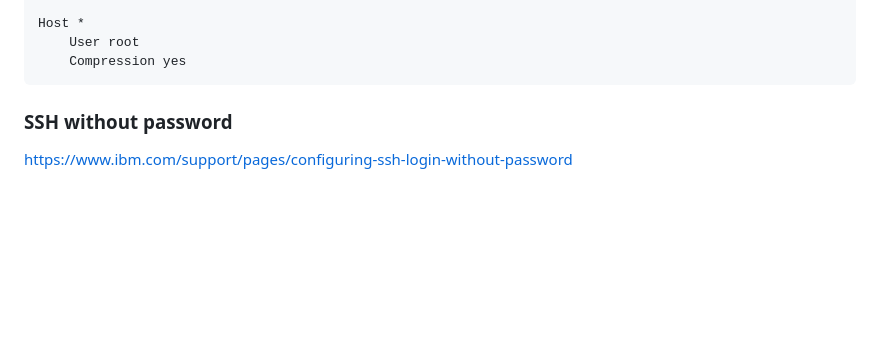
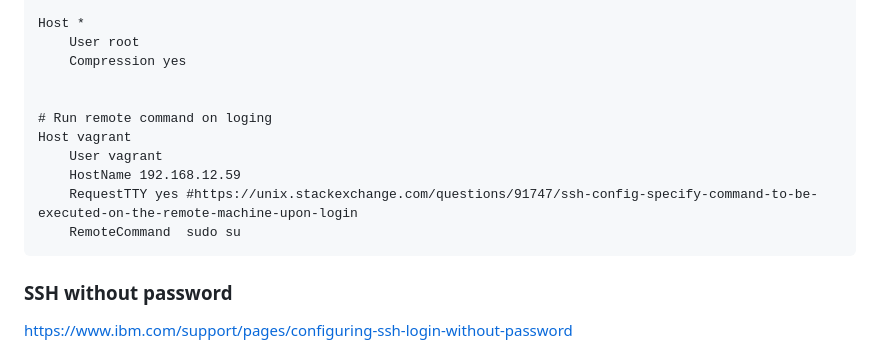
Before and after one commit to RichCherng/Knowledge-base, a Markdown page: README.md, the part around the change. Drawn GitHub-style; blank space fills up the shorter version.

````diff
--- a/README.md
+++ b/README.md
@@ -833,6 +833,14 @@ Host * !martell
 Host *
     User root
     Compression yes
+
+
+# Run remote command on loging
+Host vagrant
+    User vagrant
+    HostName 192.168.12.59
+    RequestTTY yes #https://unix.stackexchange.com/questions/91747/ssh-config-specify-command-to-be-executed-on-the-remote-machine-upon-login
+    RemoteCommand  sudo su
 ```
 
 ### SSH without password
````
